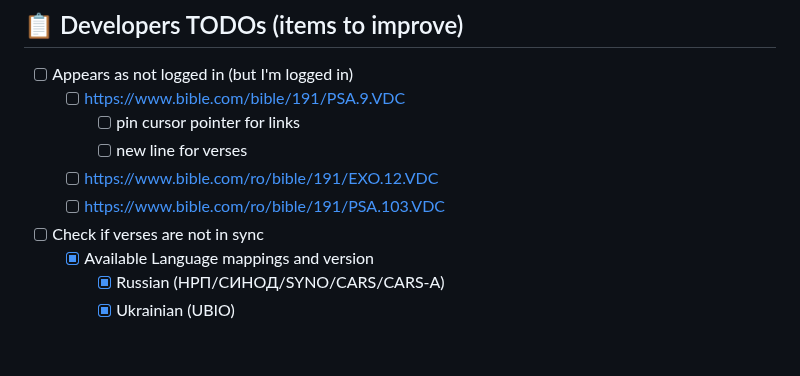
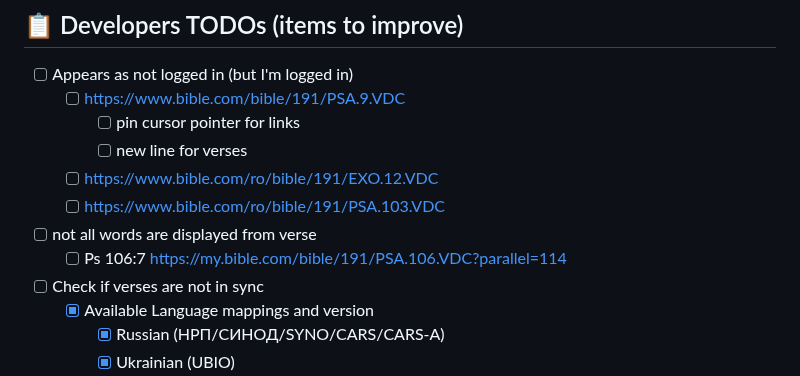
Before and after one commit to nmatei/chrome-bible-utilities, a Markdown page: README.md, the part around the change. GitHub-like rendering; blank space fills up the shorter version.

Commit message:
add TODO

```diff
--- a/README.md
+++ b/README.md
@@ -108,6 +108,8 @@ If you want to try the latest versions before they are released, or to change co
     - [ ] new line for verses
   - [ ] https://www.bible.com/ro/bible/191/EXO.12.VDC
   - [ ] https://www.bible.com/ro/bible/191/PSA.103.VDC
+- [ ] not all words are displayed from verse
+  - [ ] Ps 106:7 https://my.bible.com/bible/191/PSA.106.VDC?parallel=114
 - [ ] Check if verses are not in sync
   - [x] Available Language mappings and version
     - [x] Russian (НРП/СИНОД/SYNO/CARS/CARS-A)
```
